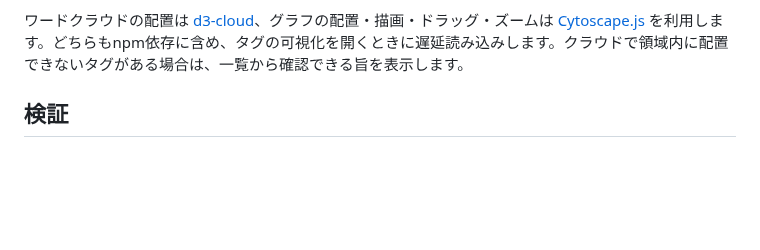
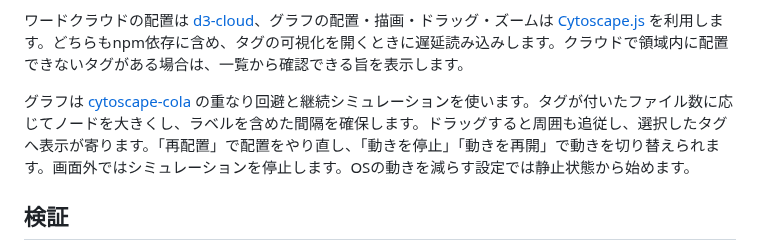
Before and after one commit to usbharu/ocms, a Markdown page: README.md, the part around the change. Drawn GitHub-style; blank space fills up the shorter version.

```diff
--- a/README.md
+++ b/README.md
@@ -32,6 +32,8 @@ S3互換ストレージにはSeaweedFS 4.48の `mini` を使います（[公式
 ヘッダー内の「ライブラリ」「タグ」で画面を切り替えます。「タグ」ではタグ名の検索と一覧・ワードクラウド・グラフの切り替えを利用できます。被リンク数は閲覧できるファイルのうち、そのタグが付いた件数です。多いほどクラウドの文字とグラフの円が大きくなり、線は同じファイルに付いたタグ同士を結びます。タグを選ぶと対応するファイル一覧へ移動します（グラフでは選択後に「ファイルを表示」）。キーボードでは「タグを選択」と「ファイルを表示」も利用できます。一覧・クラウドは上位200タグ、グラフは上位60タグを表示し、検索で絞り込めます。
 
 ワードクラウドの配置は [d3-cloud](https://github.com/jasondavies/d3-cloud)、グラフの配置・描画・ドラッグ・ズームは [Cytoscape.js](https://js.cytoscape.org/) を利用します。どちらもnpm依存に含め、タグの可視化を開くときに遅延読み込みします。クラウドで領域内に配置できないタグがある場合は、一覧から確認できる旨を表示します。
+
+グラフは [cytoscape-cola](https://github.com/cytoscape/cytoscape.js-cola) の重なり回避と継続シミュレーションを使います。タグが付いたファイル数に応じてノードを大きくし、ラベルを含めた間隔を確保します。ドラッグすると周囲も追従し、選択したタグへ表示が寄ります。「再配置」で配置をやり直し、「動きを停止」「動きを再開」で動きを切り替えられます。画面外ではシミュレーションを停止します。OSの動きを減らす設定では静止状態から始めます。
 
 ## 検証
 
```
Also changed, not shown: docs/implementation-status.md (+16 -0 lines), media-storage-spec-v2.md (+1 -0 lines), docs/tags-graph-dense.png (added), docs/tags-graph.png, 6 other files.
